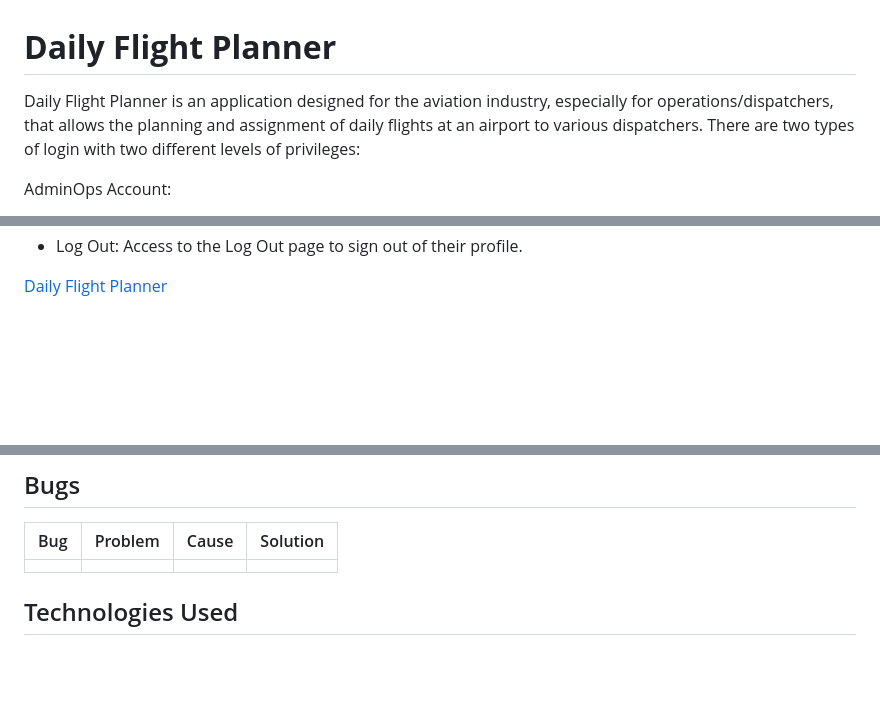
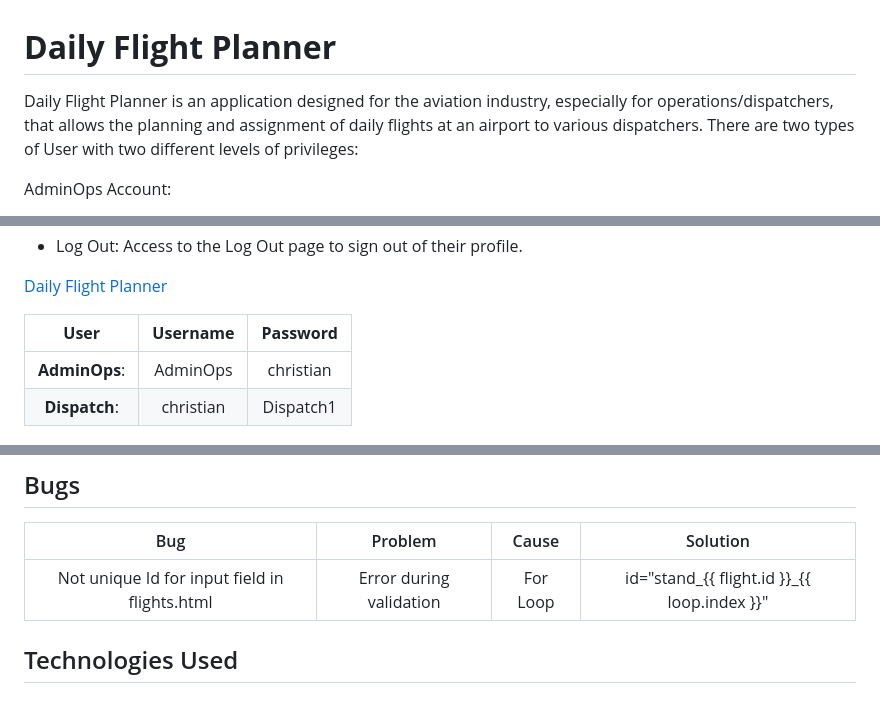
Before and after one commit to ChristianCricchi/Daily_Flight_Planner, a Markdown page: README.md, 3 parts joined by grey strips. GitHub-like rendering; blank space fills up the shorter version.

Commit message:
Added Users credential for testing

```diff
--- a/README.md
+++ b/README.md
@@ -1,6 +1,6 @@
 # **Daily Flight Planner**
 
-Daily Flight Planner is an application designed for the aviation industry, especially for operations/dispatchers, that allows the planning and assignment of daily flights at an airport to various dispatchers. There are two types of login with two different levels of privileges:
+Daily Flight Planner is an application designed for the aviation industry, especially for operations/dispatchers, that allows the planning and assignment of daily flights at an airport to various dispatchers. There are two types of User with two different levels of privileges:
 
 AdminOps Account:
 
@@ -21,6 +21,11 @@ Dispatch Account:
 - Log Out: Access to the Log Out page to sign out of their profile.
 
 [Daily Flight Planner](https://daily-flight-planner-3bcd72540a25.herokuapp.com/)
+
+| **User** | **Username** | **Password** |
+| :---: | :---: | :---: |
+| **AdminOps**: | AdminOps  | christian |
+| **Dispatch**: | christian  | Dispatch1 |
 
 ![Daily Flight Planner is responsive](static/images/AmIResponsive.png)
 
@@ -313,7 +318,7 @@ Friends and family members were asked to review the site and documentation to po
 
 | Bug | Problem | Cause | Solution |
 | :---: | :---: | :---: | :---: |
-|  |  |
+|  Not unique Id for input field in flights.html | Error during validation | For Loop | id="stand_{{ flight.id }}_{{ loop.index }}" |
 
 ## Technologies Used
 
```
